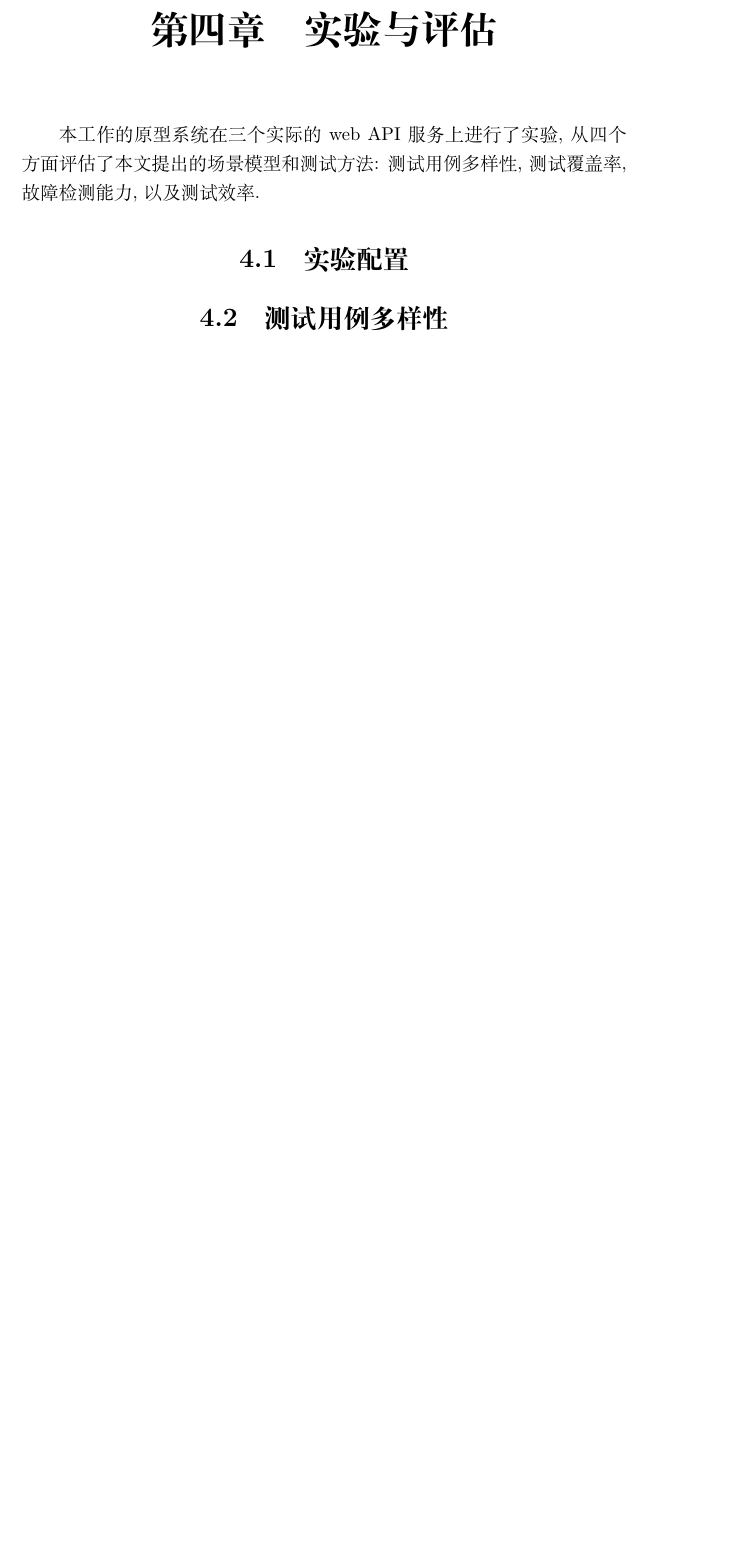
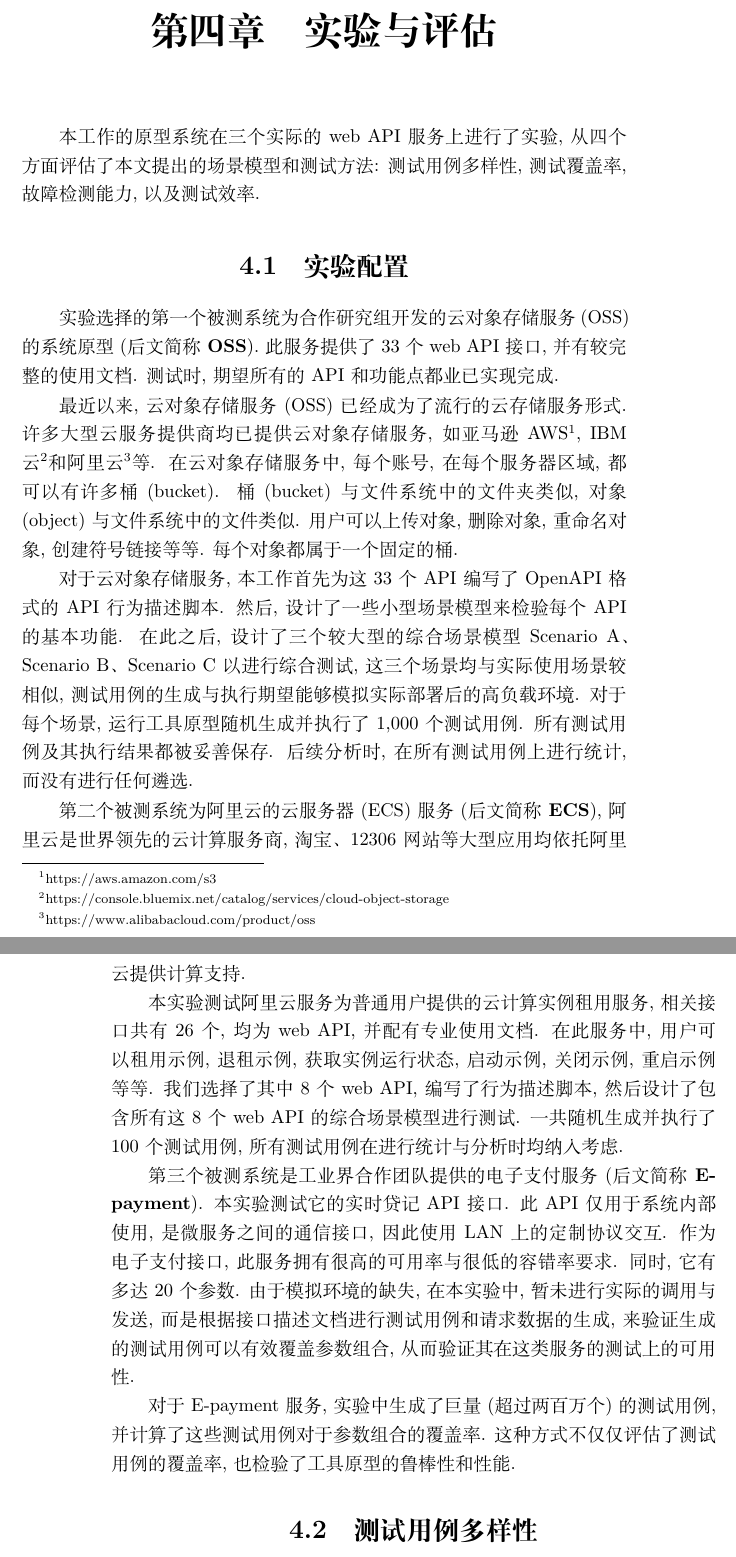
Before and after one commit to llylly/BachelorThesis, a LaTeX book (mock.tex, which reads data/chap4_experiment.tex): part of page 29 of 36 before the commit and two parts of pages 29 and 30 of 36 after it, the two joined at a grey line, cut so that both start at the same text, the shorter picture padded with empty space. Compiled offline with XeLaTeX.

Commit message:
expr setting fin

```diff
--- a/data/chap4_experiment.tex
+++ b/data/chap4_experiment.tex
@@ -3,6 +3,19 @@
     本工作的原型系统在三个实际的web API服务上进行了实验, 从四个方面评估了本文提出的场景模型和测试方法: 测试用例多样性, 测试覆盖率, 故障检测能力, 以及测试效率.
 
     \section{实验配置}
+        实验选择的第一个被测系统为合作研究组开发的云对象存储服务(OSS)的系统原型(后文简称\textbf{OSS}). 此服务提供了33个web API接口, 并有较完整的使用文档. 测试时, 期望所有的API和功能点都业已实现完成.
+
+        最近以来, 云对象存储服务(OSS)已经成为了流行的云存储服务形式. 许多大型云服务提供商均已提供云对象存储服务, 如亚马逊AWS\footnote{https://aws.amazon.com/s3}, IBM云\footnote{ https://console.bluemix.net/catalog/services/cloud-object-storage}和阿里云\footnote{ https://www.alibabacloud.com/product/oss}等. 在云对象存储服务中, 每个账号, 在每个服务器区域, 都可以有许多桶(bucket). 桶(bucket)与文件系统中的文件夹类似, 对象(object)与文件系统中的文件类似. 用户可以上传对象, 删除对象, 重命名对象, 创建符号链接等等. 每个对象都属于一个固定的桶.
+
+        对于云对象存储服务, 本工作首先为这33个API编写了OpenAPI格式的API行为描述脚本. 然后, 设计了一些小型场景模型来检验每个API的基本功能. 在此之后, 设计了三个较大型的综合场景模型Scenario A、Scenario B、Scenario C以进行综合测试, 这三个场景均与实际使用场景较相似, 测试用例的生成与执行期望能够模拟实际部署后的高负载环境. 对于每个场景, 运行工具原型随机生成并执行了1,000个测试用例. 所有测试用例及其执行结果都被妥善保存. 后续分析时, 在所有测试用例上进行统计, 而没有进行任何遴选.
+
+        第二个被测系统为阿里云的云服务器(ECS)服务(后文简称\textbf{ECS}), 阿里云是世界领先的云计算服务商, 淘宝、12306网站等大型应用均依托阿里云提供计算支持.
+
+        本实验测试阿里云服务为普通用户提供的云计算实例租用服务, 相关接口共有26个, 均为web API, 并配有专业使用文档. 在此服务中, 用户可以租用示例, 退租示例, 获取实例运行状态, 启动示例, 关闭示例, 重启示例等等. 我们选择了其中8个web API, 编写了行为描述脚本, 然后设计了包含所有这8个web API的综合场景模型进行测试. 一共随机生成并执行了100个测试用例, 所有测试用例在进行统计与分析时均纳入考虑.
+
+        第三个被测系统是工业界合作团队提供的电子支付服务(后文简称\textbf{E-payment}). 本实验测试它的实时贷记API接口. 此API仅用于系统内部使用, 是微服务之间的通信接口, 因此使用LAN上的定制协议交互. 作为电子支付接口, 此服务拥有很高的可用率与很低的容错率要求. 同时, 它有多达20个参数. 由于模拟环境的缺失, 在本实验中, 暂未进行实际的调用与发送, 而是根据接口描述文档进行测试用例和请求数据的生成, 来验证生成的测试用例可以有效覆盖参数组合, 从而验证其在这类服务的测试上的可用性.
+
+        对于E-payment服务, 实验中生成了巨量(超过两百万个)的测试用例, 并计算了这些测试用例对于参数组合的覆盖率. 这种方式不仅仅评估了测试用例的覆盖率, 也检验了工具原型的鲁棒性和性能.
 
 
     \section{测试用例多样性}
```
